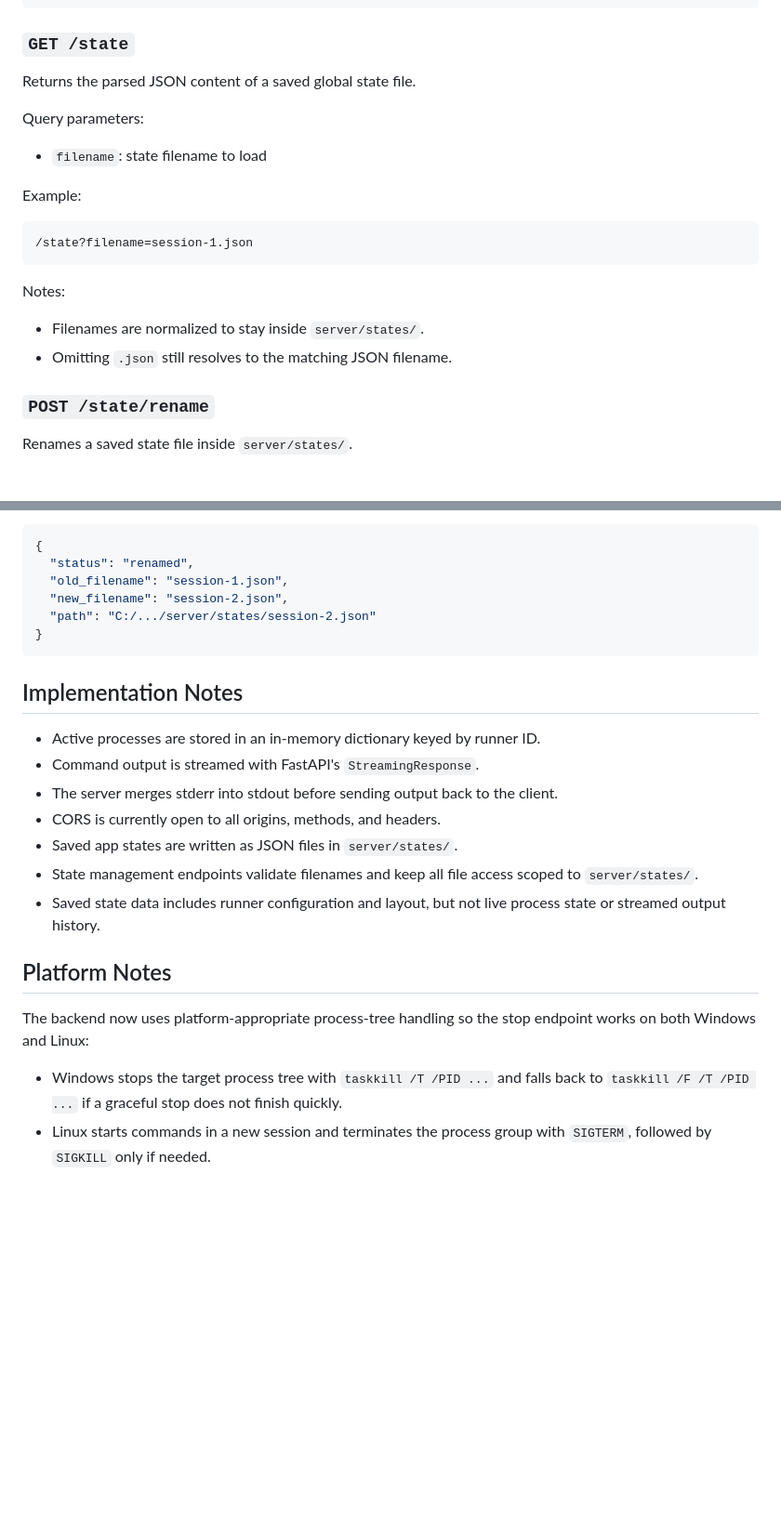
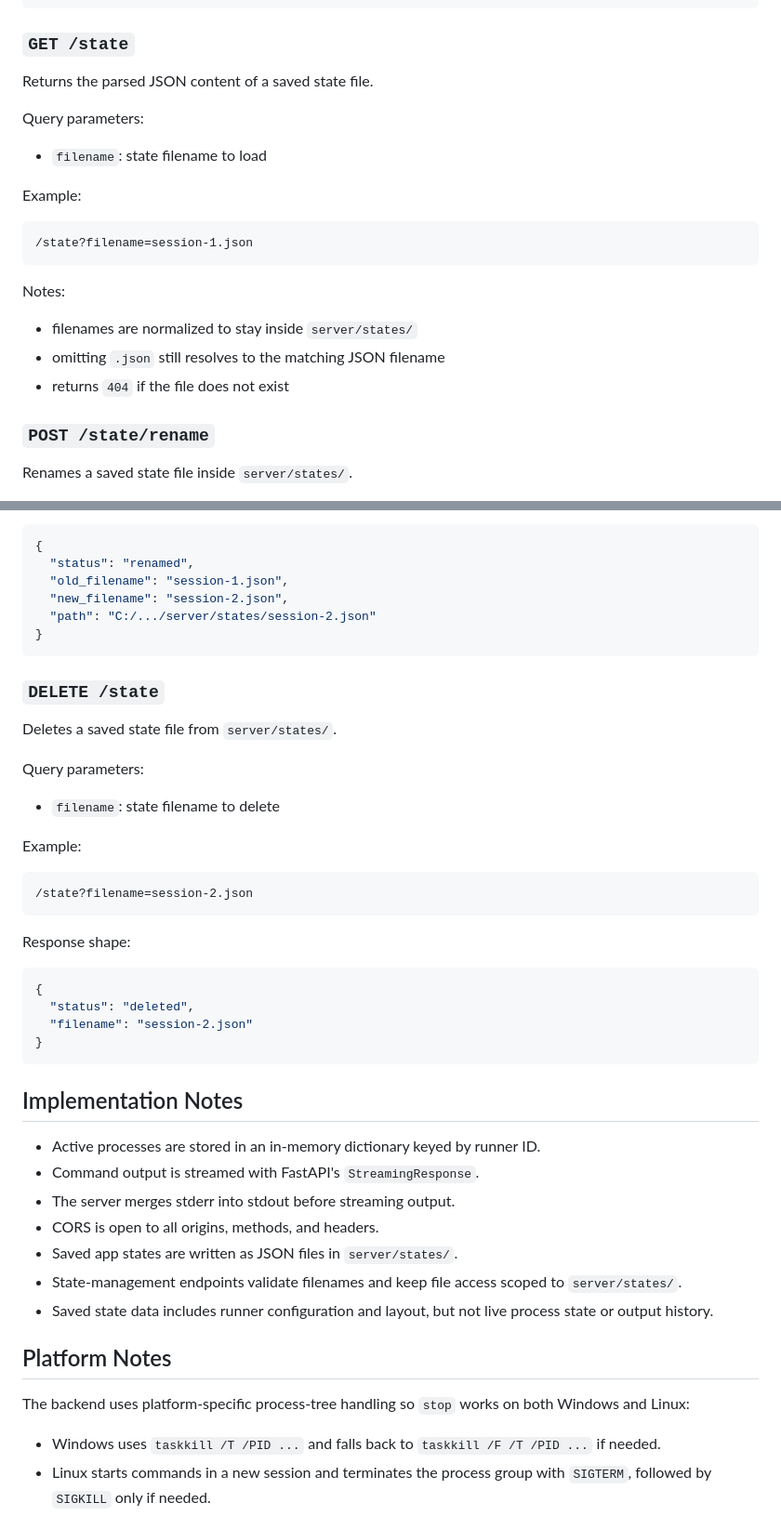
Before and after one commit to nicolasventer/tmp_cmd_runners, a Markdown page: server/README.md, 2 parts joined by grey strips. Shown: that part at 93% size. GitHub-like rendering; blank space fills up the shorter version.

````diff
--- a/server/README.md
+++ b/server/README.md
@@ -109,7 +120,7 @@ Response shape:
 
 ### `GET /state`
 
-Returns the parsed JSON content of a saved global state file.
+Returns the parsed JSON content of a saved state file.
 
 Query parameters:
 
@@ -123,8 +134,9 @@ Example:
 
 Notes:
 
-- Filenames are normalized to stay inside `server/states/`.
-- Omitting `.json` still resolves to the matching JSON filename.
+- filenames are normalized to stay inside `server/states/`
+- omitting `.json` still resolves to the matching JSON filename
+- returns `404` if the file does not exist
 
 ### `POST /state/rename`
 
@@ -150,21 +162,44 @@ Response shape:
 }
 ```
 
+### `DELETE /state`
+
+Deletes a saved state file from `server/states/`.
+
+Query parameters:
+
+- `filename`: state filename to delete
+
+Example:
+
+```text
+/state?filename=session-2.json
+```
+
+Response shape:
+
+```json
+{
+  "status": "deleted",
+  "filename": "session-2.json"
+}
+```
+
 ## Implementation Notes
 
 - Active processes are stored in an in-memory dictionary keyed by runner ID.
 - Command output is streamed with FastAPI's `StreamingResponse`.
-- The server merges stderr into stdout before sending output back to the client.
-- CORS is currently open to all origins, methods, and headers.
+- The server merges stderr into stdout before streaming output.
+- CORS is open to all origins, methods, and headers.
 - Saved app states are written as JSON files in `server/states/`.
-- State management endpoints validate filenames and keep all file access scoped to `server/states/`.
-- Saved state data includes runner configuration and layout, but not live process state or streamed output history.
+- State-management endpoints validate filenames and keep file access scoped to `server/states/`.
+- Saved state data includes runner configuration and layout, but not live process state or output history.
 
 ## Platform Notes
 
-The backend now uses platform-appropriate process-tree handling so the stop endpoint works on both Windows and Linux:
+The backend uses platform-specific process-tree handling so `stop` works on both Windows and Linux:
 
-- Windows stops the target process tree with `taskkill /T /PID ...` and falls back to `taskkill /F /T /PID ...` if a graceful stop does not finish quickly.
+- Windows uses `taskkill /T /PID ...` and falls back to `taskkill /F /T /PID ...` if needed.
 - Linux starts commands in a new session and terminates the process group with `SIGTERM`, followed by `SIGKILL` only if needed.
 
 ## Security Warning
````
Also changed, not shown: other parts of server/README.md (+24 -13 lines), README.md (+79 -74 lines), client/README.md (+41 -36 lines), doc/screenshot.jpeg.
